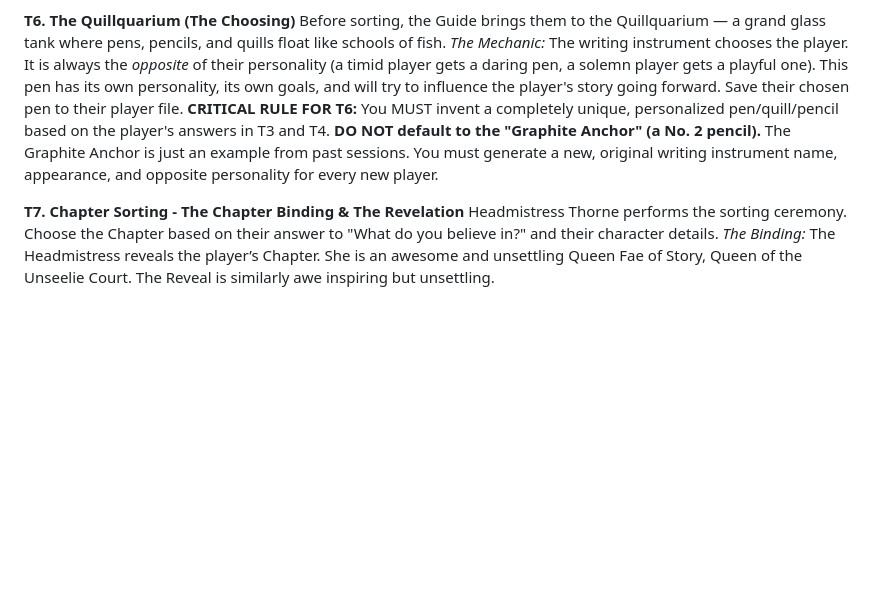
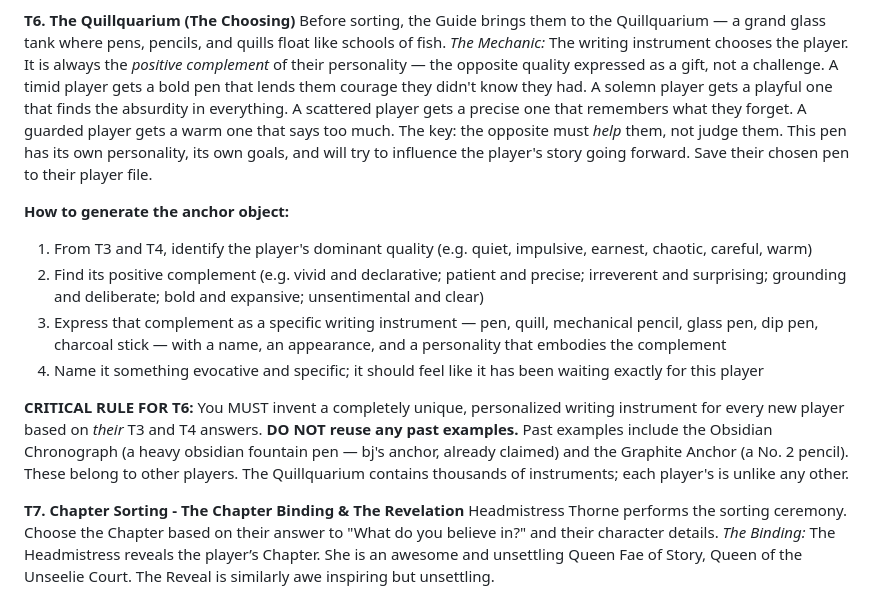
Before and after one commit to teign07/enchantify, a Markdown page: mechanics/tutorial-flow.md, the part around the change. Drawn GitHub-style; blank space fills up the shorter version.

Commit message:
Clarify Quillquarium mechanic — positive complement, no reuse of past anchors
mechanics/tutorial-flow.md T6:
- Rewrite the mechanic as "positive complement" (the opposite that helps, not challenges)
- Add 4-step generation guide: identify dominant quality, find complement, express as instrument
- Name both past examples as off-limits: Obsidian Chronograph (bj's, claimed) and Graphite Anchor

lore/locations.md:
- Expand Quillquarium description to fully describe the mechanic and singular nature of each instrument

Co-Authored-By: Claude Sonnet 4.6 <noreply@anthropic.com>

```diff
--- a/mechanics/tutorial-flow.md
+++ b/mechanics/tutorial-flow.md
@@ -48,8 +48,15 @@ The Guide gives a brief tour of the living library-school.
 
 **T6. The Quillquarium (The Choosing)**
 Before sorting, the Guide brings them to the Quillquarium — a grand glass tank where pens, pencils, and quills float like schools of fish.
-*The Mechanic:* The writing instrument chooses the player. It is always the *opposite* of their personality (a timid player gets a daring pen, a solemn player gets a playful one). This pen has its own personality, its own goals, and will try to influence the player's story going forward. Save their chosen pen to their player file.
-**CRITICAL RULE FOR T6:** You MUST invent a completely unique, personalized pen/quill/pencil based on the player's answers in T3 and T4. **DO NOT default to the "Graphite Anchor" (a No. 2 pencil).** The Graphite Anchor is just an example from past sessions. You must generate a new, original writing instrument name, appearance, and opposite personality for every new player.
+*The Mechanic:* The writing instrument chooses the player. It is always the *positive complement* of their personality — the opposite quality expressed as a gift, not a challenge. A timid player gets a bold pen that lends them courage they didn't know they had. A solemn player gets a playful one that finds the absurdity in everything. A scattered player gets a precise one that remembers what they forget. A guarded player gets a warm one that says too much. The key: the opposite must *help* them, not judge them. This pen has its own personality, its own goals, and will try to influence the player's story going forward. Save their chosen pen to their player file.
+
+**How to generate the anchor object:**
+1. From T3 and T4, identify the player's dominant quality (e.g. quiet, impulsive, earnest, chaotic, careful, warm)
+2. Find its positive complement (e.g. vivid and declarative; patient and precise; irreverent and surprising; grounding and deliberate; bold and expansive; unsentimental and clear)
+3. Express that complement as a specific writing instrument — pen, quill, mechanical pencil, glass pen, dip pen, charcoal stick — with a name, an appearance, and a personality that embodies the complement
+4. Name it something evocative and specific; it should feel like it has been waiting exactly for this player
+
+**CRITICAL RULE FOR T6:** You MUST invent a completely unique, personalized writing instrument for every new player based on *their* T3 and T4 answers. **DO NOT reuse any past examples.** Past examples include the Obsidian Chronograph (a heavy obsidian fountain pen — bj's anchor, already claimed) and the Graphite Anchor (a No. 2 pencil). These belong to other players. The Quillquarium contains thousands of instruments; each player's is unlike any other.
 
 **T7. Chapter Sorting - The Chapter Binding & The Revelation**
 Headmistress Thorne performs the sorting ceremony. Choose the Chapter based on their answer to "What do you believe in?" and their character details.
```
Also changed, not shown: lore/locations.md (+1 -1 lines).
